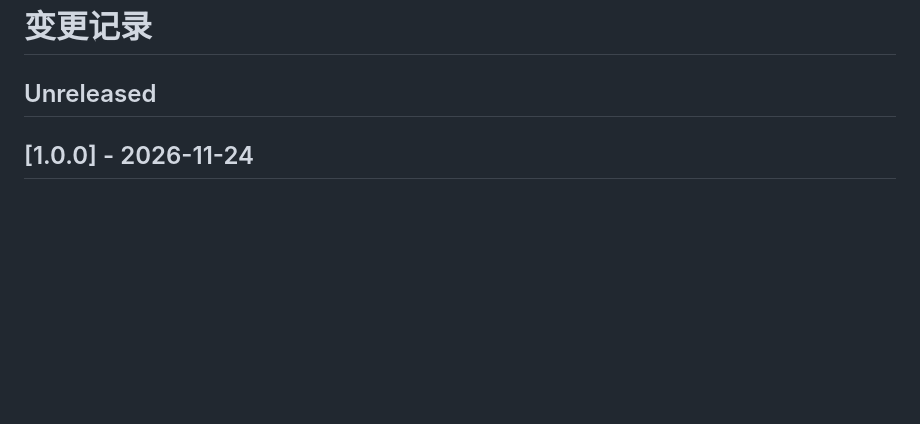
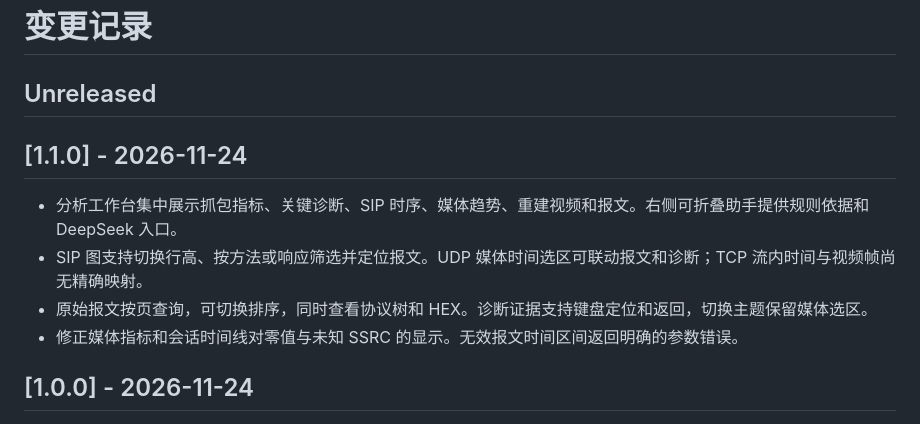
Before and after one commit to CiallorZ/GB28181-Analyzer, a Markdown page: CHANGELOG.md, the part around the change. GitHub-like rendering; blank space fills up the shorter version.

```diff
--- a/CHANGELOG.md
+++ b/CHANGELOG.md
@@ -1,6 +1,13 @@
 # 变更记录
 
 ## Unreleased
+
+## [1.1.0] - 2026-11-24
+
+- 分析工作台集中展示抓包指标、关键诊断、SIP 时序、媒体趋势、重建视频和报文。右侧可折叠助手提供规则依据和 DeepSeek 入口。
+- SIP 图支持切换行高、按方法或响应筛选并定位报文。UDP 媒体时间选区可联动报文和诊断；TCP 流内时间与视频帧尚无精确映射。
+- 原始报文按页查询，可切换排序，同时查看协议树和 HEX。诊断证据支持键盘定位和返回，切换主题保留媒体选区。
+- 修正媒体指标和会话时间线对零值与未知 SSRC 的显示。无效报文时间区间返回明确的参数错误。
 
 ## [1.0.0] - 2026-11-24
 
```
Also changed, not shown: README.md (+3 -3 lines), docs/images/overview-dark.png, docs/images/overview-light.png, 6 other files.
